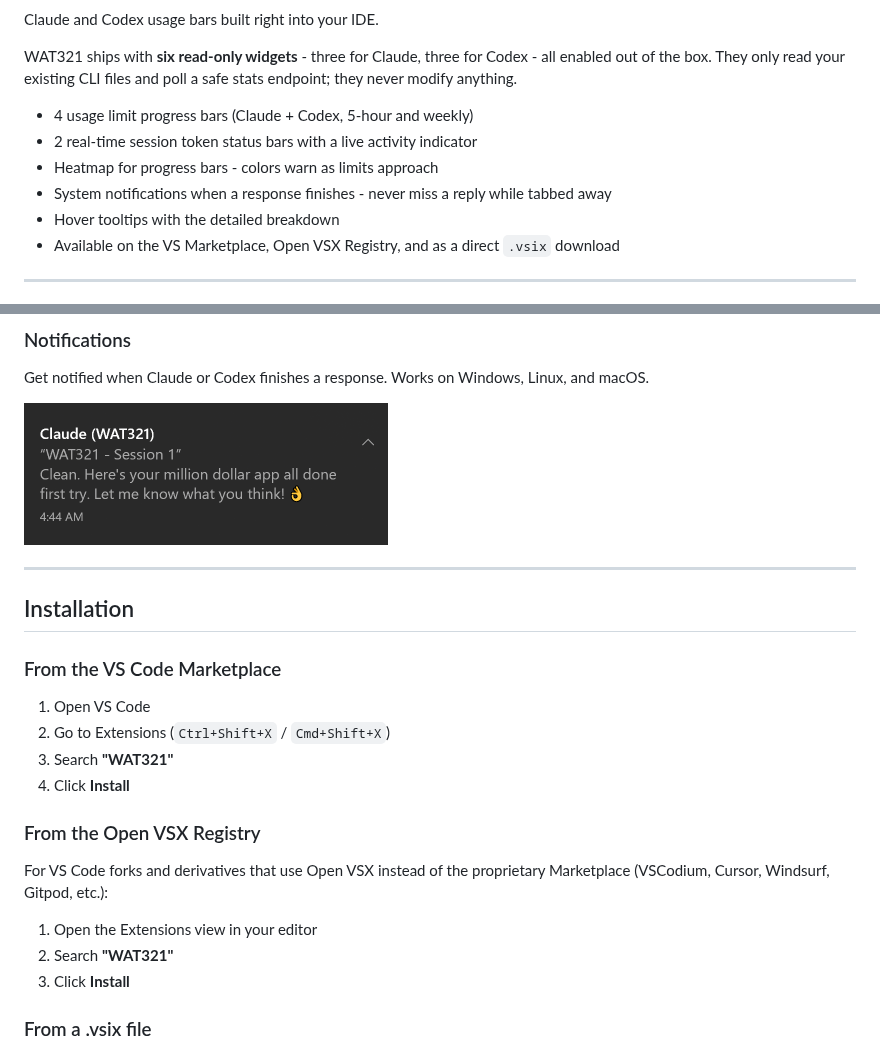
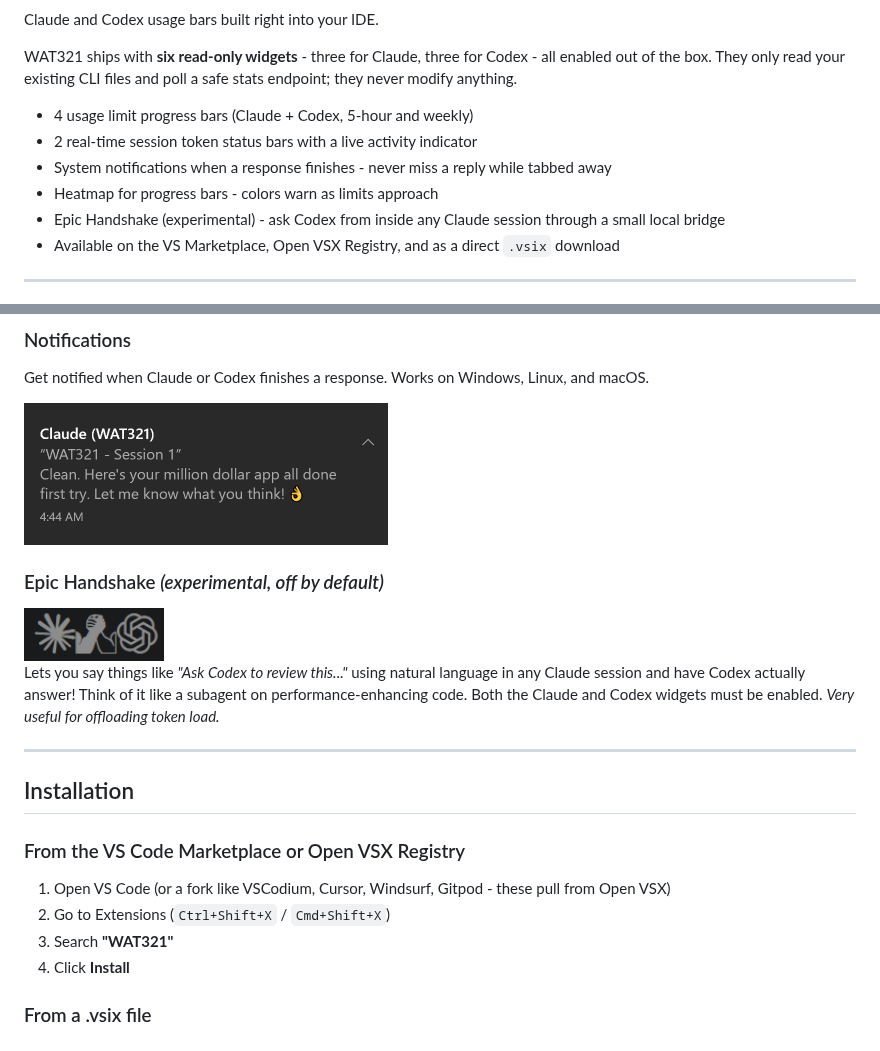
Before and after one commit to WillyDrucker/WAT321, a Markdown page: README.md, 2 parts joined by grey strips. Drawn GitHub-style.

```diff
--- a/README.md
+++ b/README.md
@@ -14,9 +14,9 @@ WAT321 ships with **six read-only widgets** - three for Claude, three for Codex
 
 - 4 usage limit progress bars (Claude + Codex, 5-hour and weekly)
 - 2 real-time session token status bars with a live activity indicator
+- System notifications when a response finishes - never miss a reply while tabbed away
 - Heatmap for progress bars - colors warn as limits approach
-- System notifications when a response finishes - never miss a reply while tabbed away
-- Hover tooltips with the detailed breakdown
+- Epic Handshake (experimental) - ask Codex from inside any Claude session through a small local bridge
 - Available on the VS Marketplace, Open VSX Registry, and as a direct `.vsix` download
 
 ---
@@ -62,21 +62,22 @@ Get notified when Claude or Codex finishes a response. Works on Windows, Linux,
 
 <img src="images/screenshots/NOTIFICATION_TOAST.png" alt="Notification toast" width="364">
 
+### Epic Handshake *(experimental, off by default)*
+
+<img src="images/screenshots/EPIC_HANDSHAKE_STATUS_BAR.png" alt="Epic Handshake status bar" width="140">
+
+Lets you say things like *"Ask Codex to review this..."* using natural language in any Claude session and have Codex actually answer! Think of it like a subagent on performance-enhancing code. Both the Claude and Codex widgets must be enabled. *Very useful for offloading token load.*
+
 ---
 
 ## Installation
 
-### From the VS Code Marketplace
-1. Open VS Code
+### From the VS Code Marketplace or Open VSX Registry
+
+1. Open VS Code (or a fork like VSCodium, Cursor, Windsurf, Gitpod - these pull from Open VSX)
 2. Go to Extensions (`Ctrl+Shift+X` / `Cmd+Shift+X`)
 3. Search **"WAT321"**
 4. Click **Install**
-
-### From the Open VSX Registry
-For VS Code forks and derivatives that use Open VSX instead of the proprietary Marketplace (VSCodium, Cursor, Windsurf, Gitpod, etc.):
-1. Open the Extensions view in your editor
-2. Search **"WAT321"**
-3. Click **Install**
 
 ### From a .vsix file
 1. `Ctrl+Shift+P` / `Cmd+Shift+P` then **Extensions: Install from VSIX**
```
Also changed, not shown: other parts of README.md (+7 -13 lines), images/screenshots/CLAUDE_SESSION_TOKENS_BUSY.png, 1 other file.
